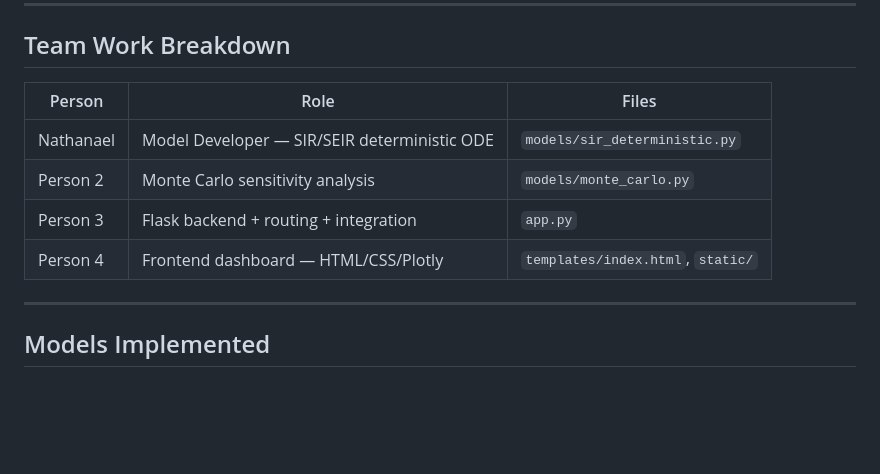
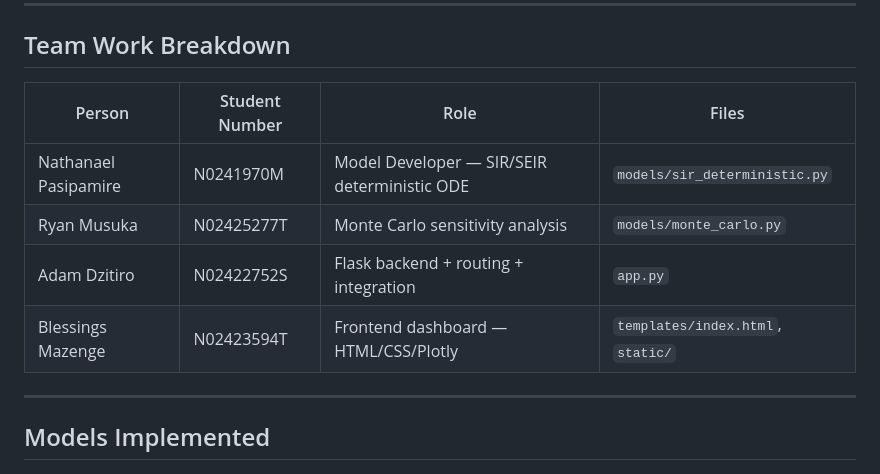
Before and after one commit to nkpasi/nust-disease-simulator, a Markdown page: README.md, the part around the change. Drawn GitHub-style; blank space fills up the shorter version.

Commit message:
Update team roles and add student numbers in README

```diff
--- a/README.md
+++ b/README.md
@@ -48,12 +48,12 @@ nust_disease_sim/
 
 ## Team Work Breakdown
 
-| Person | Role | Files |
-|--------|------|-------|
-| Nathanael | Model Developer — SIR/SEIR deterministic ODE | `models/sir_deterministic.py` |
-| Person 2 | Monte Carlo sensitivity analysis | `models/monte_carlo.py` |
-| Person 3 | Flask backend + routing + integration | `app.py` |
-| Person 4 | Frontend dashboard — HTML/CSS/Plotly | `templates/index.html`, `static/` |
+| Person | Student Number | Role | Files |
+|--------|------|------|-------|
+| Nathanael Pasipamire | N0241970M | Model Developer — SIR/SEIR deterministic ODE | `models/sir_deterministic.py` |
+| Ryan Musuka | N02425277T | Monte Carlo sensitivity analysis | `models/monte_carlo.py` |
+| Adam Dzitiro | N02422752S | Flask backend + routing + integration | `app.py` |
+| Blessings Mazenge | N02423594T | Frontend dashboard — HTML/CSS/Plotly | `templates/index.html`, `static/` |
 
 ---
 
```
